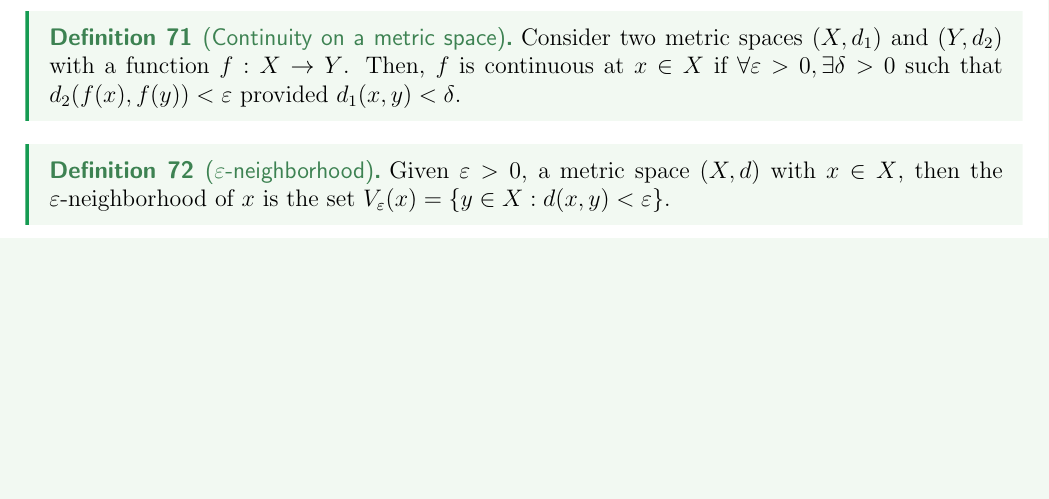
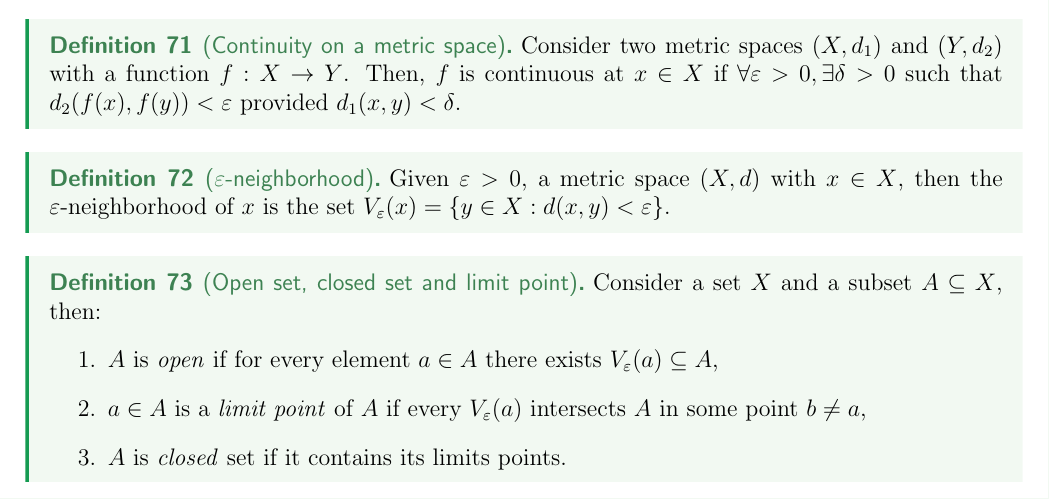
Before and after one commit to rodolfoamancio/real_analysis_my_notes, a LaTeX thesis (real_analysis_notes.tex, which reads chapters/metric_spaces_and_topology.tex): part of page 89 of 89, cut so that both start at the same text, the shorter picture padded with empty space. Compiled offline with pdfLaTeX.

Commit message:
open closed sets

```diff
--- a/chapters/metric_spaces_and_topology.tex
+++ b/chapters/metric_spaces_and_topology.tex
@@ -93,3 +93,12 @@ Now, from this initial setting the previous results of analysis on a line can be
 \begin{definition}[$\varepsilon$-neighborhood]
     Given $\varepsilon > 0$, a metric space $(X,d)$ with $x \in X$, then the $\varepsilon$-neighborhood of $x$ is the set $V_\varepsilon (x) = \{ y \in X : d(x, y) < \varepsilon\}$.
 \end{definition}
+
+\begin{definition}[Open set, closed set and limit point]
+    Consider a set $X$ and a subset $A \subseteq X$, then:
+    \begin{enumerate}
+        \item $A$ is \emph{open} if for every element $a \in A$ there exists $V_\varepsilon(a) \subseteq A$,
+        \item $a \in A$ is a \emph{limit point} of $A$ if every $V_\varepsilon(a)$ intersects $A$ in some point $b \neq a$,
+        \item $A$ is \emph{closed} set if it contains its limits points.
+    \end{enumerate}
+\end{definition}
```
Also changed, not shown: real_analysis_notes.pdf.
